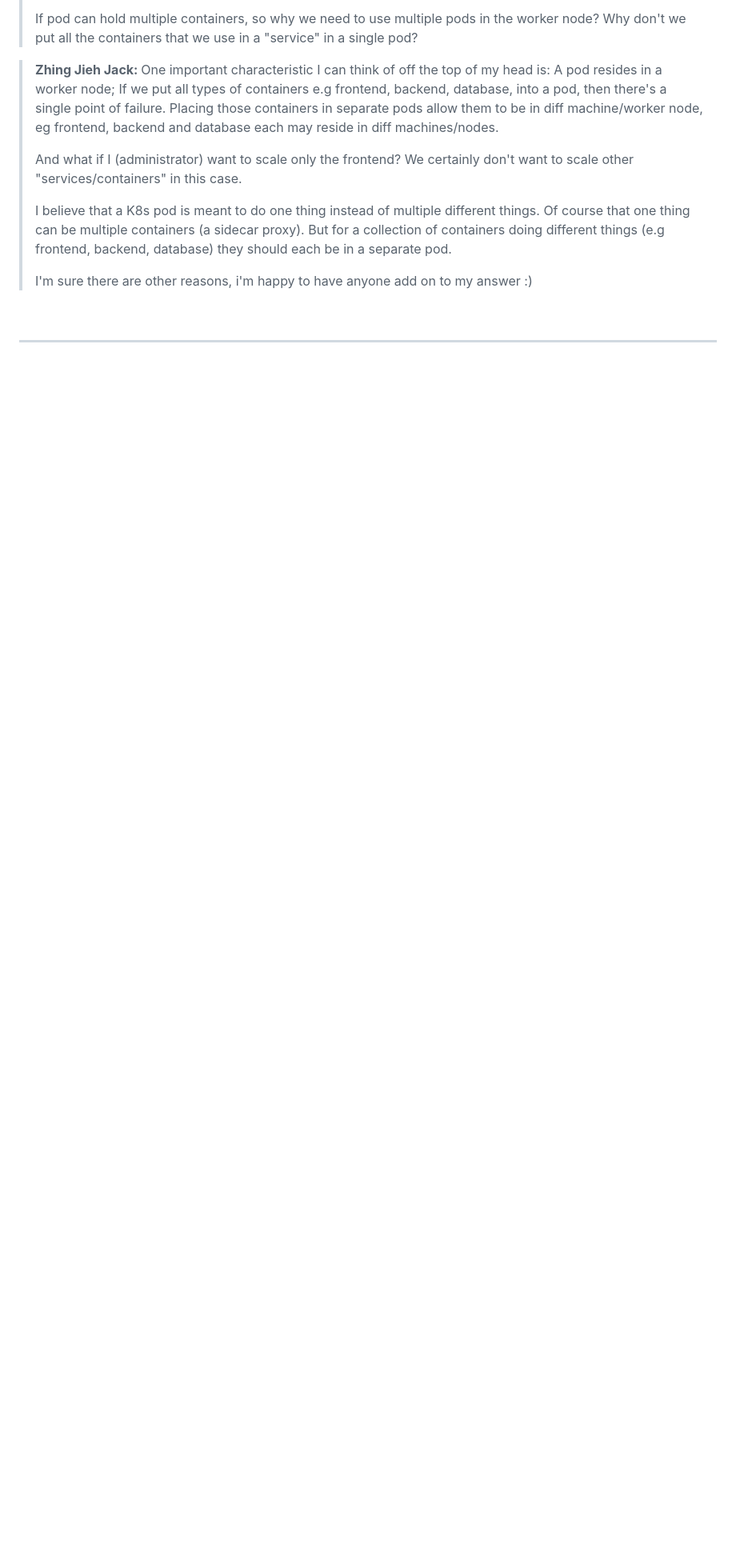
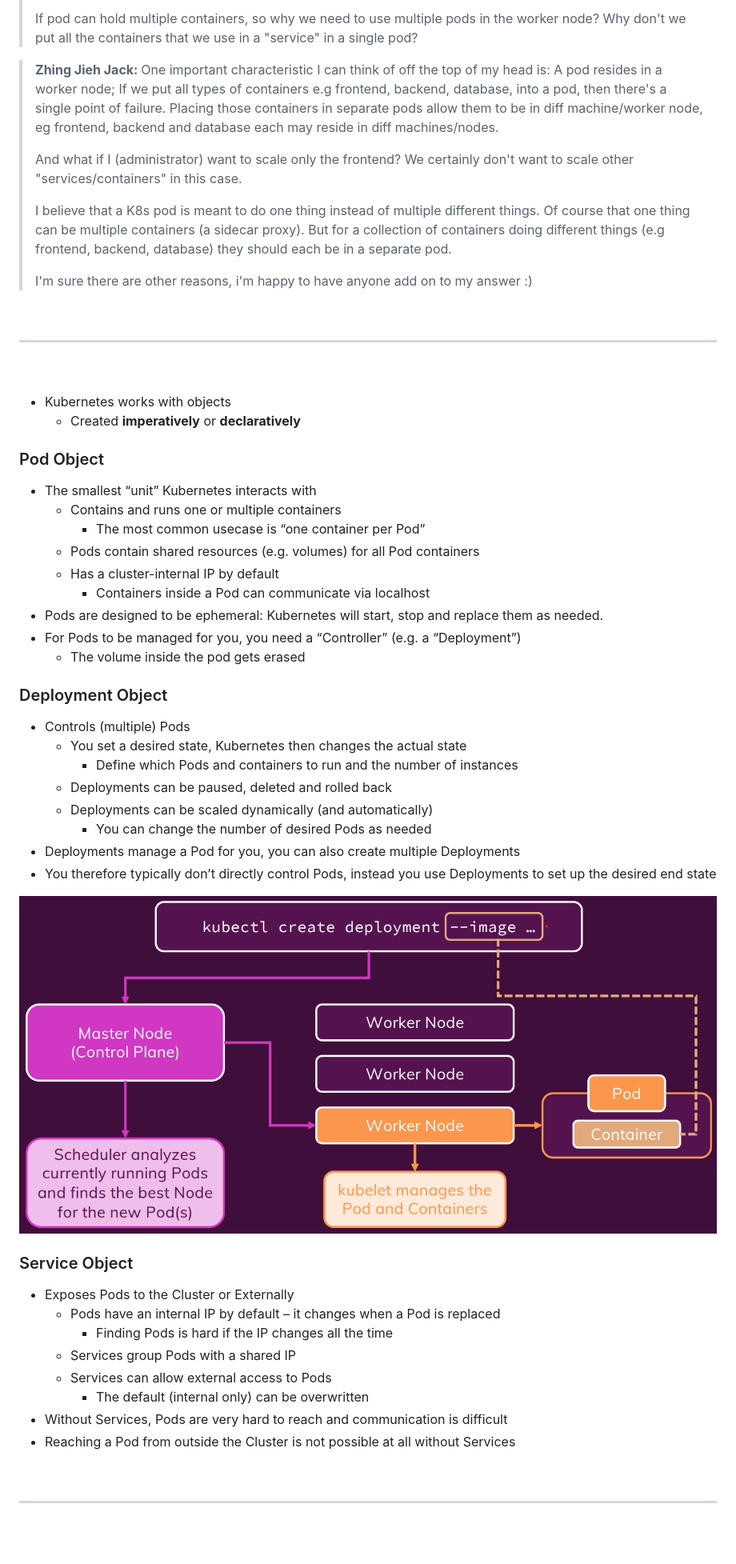
Before and after one commit to DarrelASandbox/devops-docker-kubernetes, a Markdown page: README.md, the part around the change. Shown at 80% size. Drawn GitHub-style; pictures changed too: diagrams/kubectl-behind-the-scene.png (added); blank space fills up the shorter version.

Commit message:
Kubernetes Objects

```diff
--- a/README.md
+++ b/README.md
@@ -838,3 +838,48 @@ services:
 ---
 
 &nbsp;
+
+- Kubernetes works with objects
+  - Created <b>imperatively</b> or <b>declaratively</b>
+
+### Pod Object
+
+- The smallest “unit” Kubernetes interacts with
+  - Contains and runs one or multiple containers
+    - The most common usecase is “one container per Pod”
+  - Pods contain shared resources (e.g. volumes) for all Pod containers
+  - Has a cluster-internal IP by default
+    - Containers inside a Pod can communicate via localhost
+- Pods are designed to be ephemeral: Kubernetes will start, stop and replace them as needed.
+- For Pods to be managed for you, you need a “Controller” (e.g. a “Deployment”)
+  - The volume inside the pod gets erased
+
+### Deployment Object
+
+- Controls (multiple) Pods
+  - You set a desired state, Kubernetes then changes the actual state
+    - Define which Pods and containers to run and the number of instances
+  - Deployments can be paused, deleted and rolled back
+  - Deployments can be scaled dynamically (and automatically)
+    - You can change the number of desired Pods as needed
+- Deployments manage a Pod for you, you can also create multiple Deployments
+- You therefore typically don’t directly control Pods, instead you use Deployments to set up the desired end state
+
+![kubectl-behind-the-scene](/diagrams/kubectl-behind-the-scene.png)
+
+### Service Object
+
+- Exposes Pods to the Cluster or Externally
+  - Pods have an internal IP by default – it changes when a Pod is replaced
+    - Finding Pods is hard if the IP changes all the time
+  - Services group Pods with a shared IP
+  - Services can allow external access to Pods
+    - The default (internal only) can be overwritten
+- Without Services, Pods are very hard to reach and communication is difficult
+- Reaching a Pod from outside the Cluster is not possible at all without Services
+
+&nbsp;
+
+---
+
+&nbsp;
```
Also changed, not shown: zkubernetes/k8s-first/CMD.md (added, +15 -0 lines), 4 other files.
